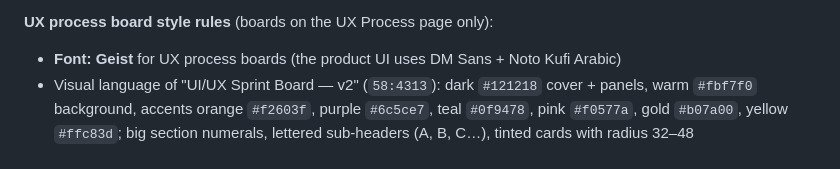
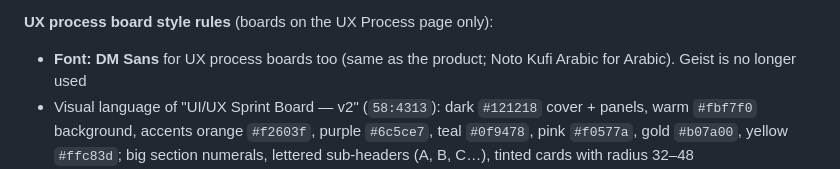
Before and after one commit to KarimMedhat/Claude_Home, a Markdown page: CLAUDE.md, the part around the change. Rendered like a GitHub page.

Commit message:
Switch Praxis UX board font rule to DM Sans
Co-Authored-By: Claude Opus 5.5 <noreply@anthropic.com>
Claude-Session: https://claude.ai/code/session_01VM2EdKrcA4QyABTspi8JvX

```diff
--- a/CLAUDE.md
+++ b/CLAUDE.md
@@ -62,7 +62,7 @@ This file is read automatically by Claude Code on every session. It contains ful
 - The older page "🎨 Design System" predates it
 
 **UX process board style rules** (boards on the UX Process page only):
-- **Font: Geist** for UX process boards (the product UI uses DM Sans + Noto Kufi Arabic)
+- **Font: DM Sans** for UX process boards too (same as the product; Noto Kufi Arabic for Arabic). Geist is no longer used
 - Visual language of "UI/UX Sprint Board — v2" (`58:4313`): dark `#121218` cover + panels, warm `#fbf7f0` background, accents orange `#f2603f`, purple `#6c5ce7`, teal `#0f9478`, pink `#f0577a`, gold `#b07a00`, yellow `#ffc83d`; big section numerals, lettered sub-headers (A, B, C…), tinted cards with radius 32–48
 - **No coloured circle motifs** — use photos of students in the 12–18 age range instead (Figma AI images, faded into the dark background)
 
```
